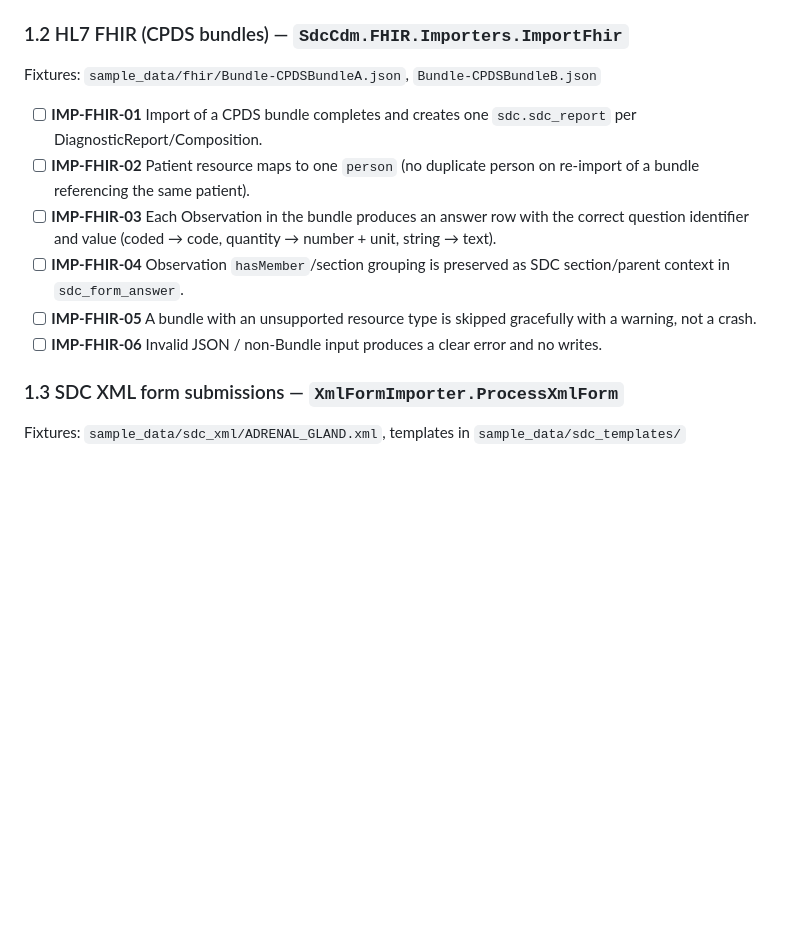
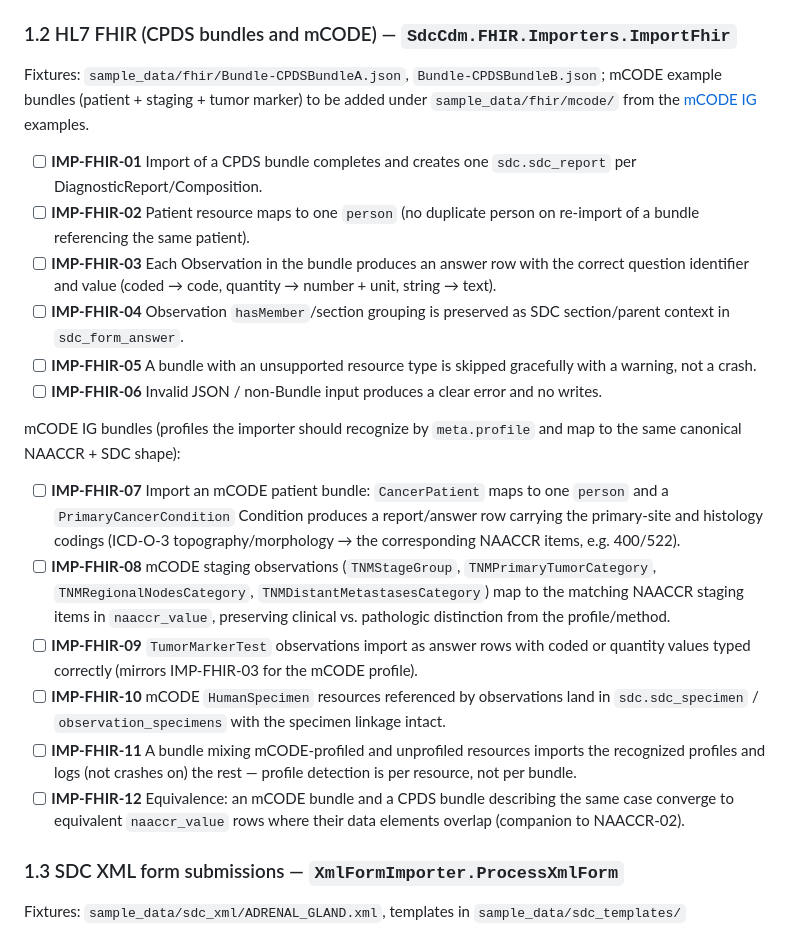
Before and after one commit to IHE-SDC-WG/SDC-CDM, a Markdown page: TEST_PLAN.md, the part around the change. Drawn GitHub-style; blank space fills up the shorter version.

Commit message:
Add mCODE IG import tests to FHIR section of test plan
IMP-FHIR-07..12 cover CancerPatient/PrimaryCancerCondition, TNM staging,
TumorMarkerTest, specimen linkage, mixed-profile bundles, and
mCODE-vs-CPDS equivalence, with fixtures under sample_data/fhir/mcode/.

Co-Authored-By: Claude Fable 5 <noreply@anthropic.com>

```diff
--- a/TEST_PLAN.md
+++ b/TEST_PLAN.md
@@ -83,9 +83,11 @@ Fixtures: `sample_data/naaccr_v2/24-11-000312-2.txt.hl7`, `obx-Adrenal.hl7`
   an error; the database is left without a half-written report.
 - [ ] **IMP-HL7-09** Units on numeric OBX values land in `value_unit_source`.
 
-### 1.2 HL7 FHIR (CPDS bundles) — `SdcCdm.FHIR.Importers.ImportFhir`
+### 1.2 HL7 FHIR (CPDS bundles and mCODE) — `SdcCdm.FHIR.Importers.ImportFhir`
 
-Fixtures: `sample_data/fhir/Bundle-CPDSBundleA.json`, `Bundle-CPDSBundleB.json`
+Fixtures: `sample_data/fhir/Bundle-CPDSBundleA.json`, `Bundle-CPDSBundleB.json`;
+mCODE example bundles (patient + staging + tumor marker) to be added under
+`sample_data/fhir/mcode/` from the [mCODE IG](https://hl7.org/fhir/us/mcode/) examples.
 
 - [ ] **IMP-FHIR-01** Import of a CPDS bundle completes and creates one `sdc.sdc_report`
   per DiagnosticReport/Composition.
@@ -98,6 +100,28 @@ Fixtures: `sample_data/fhir/Bundle-CPDSBundleA.json`, `Bundle-CPDSBundleB.json`
 - [ ] **IMP-FHIR-05** A bundle with an unsupported resource type is skipped gracefully with
   a warning, not a crash.
 - [ ] **IMP-FHIR-06** Invalid JSON / non-Bundle input produces a clear error and no writes.
+
+mCODE IG bundles (profiles the importer should recognize by `meta.profile` and map to the
+same canonical NAACCR + SDC shape):
+
+- [ ] **IMP-FHIR-07** Import an mCODE patient bundle: `CancerPatient` maps to one `person`
+  and a `PrimaryCancerCondition` Condition produces a report/answer row carrying the
+  primary-site and histology codings (ICD-O-3 topography/morphology → the corresponding
+  NAACCR items, e.g. 400/522).
+- [ ] **IMP-FHIR-08** mCODE staging observations (`TNMStageGroup`,
+  `TNMPrimaryTumorCategory`, `TNMRegionalNodesCategory`, `TNMDistantMetastasesCategory`)
+  map to the matching NAACCR staging items in `naaccr_value`, preserving clinical vs.
+  pathologic distinction from the profile/method.
+- [ ] **IMP-FHIR-09** `TumorMarkerTest` observations import as answer rows with coded or
+  quantity values typed correctly (mirrors IMP-FHIR-03 for the mCODE profile).
+- [ ] **IMP-FHIR-10** mCODE `HumanSpecimen` resources referenced by observations land in
+  `sdc.sdc_specimen` / `observation_specimens` with the specimen linkage intact.
+- [ ] **IMP-FHIR-11** A bundle mixing mCODE-profiled and unprofiled resources imports the
+  recognized profiles and logs (not crashes on) the rest — profile detection is per
+  resource, not per bundle.
+- [ ] **IMP-FHIR-12** Equivalence: an mCODE bundle and a CPDS bundle describing the same
+  case converge to equivalent `naaccr_value` rows where their data elements overlap
+  (companion to NAACCR-02).
 
 ### 1.3 SDC XML form submissions — `XmlFormImporter.ProcessXmlForm`
 
```
